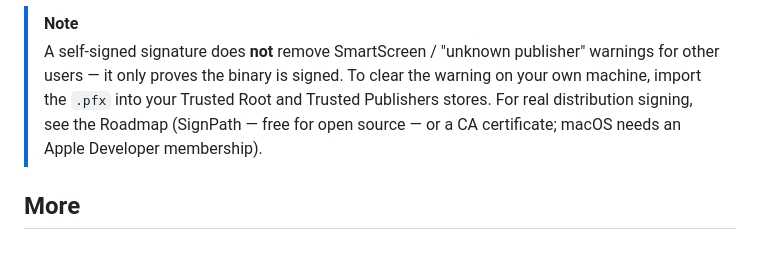
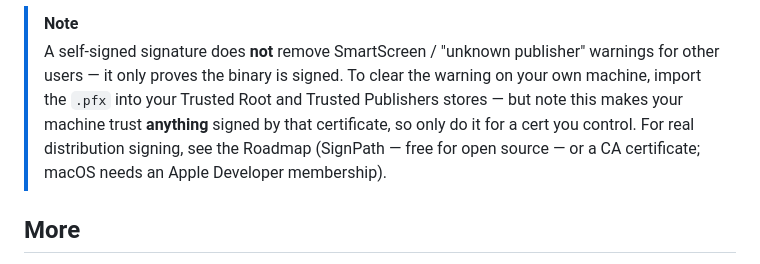
Before and after one commit to mfozmen/watchdown, a Markdown page: CONTRIBUTING.md, the part around the change. Rendered like a GitHub page.

Commit message:
docs: warn that trusting the self-signed cert grants broad trust
Importing the .pfx into Trusted Root makes the machine trust anything signed by
that certificate, not just this build — call that out at the trust boundary.

Co-Authored-By: Claude Opus 4.8 <noreply@anthropic.com>

```diff
--- a/CONTRIBUTING.md
+++ b/CONTRIBUTING.md
@@ -83,9 +83,10 @@ npm run dist         # electron-builder signs when CSC_LINK is set
 > [!NOTE]
 > A self-signed signature does **not** remove SmartScreen / "unknown publisher" warnings for other
 > users — it only proves the binary is signed. To clear the warning on your own machine, import the
-> `.pfx` into your Trusted Root and Trusted Publishers stores. For real distribution signing, see the
-> Roadmap (SignPath — free for open source — or a CA certificate; macOS needs an Apple Developer
-> membership).
+> `.pfx` into your Trusted Root and Trusted Publishers stores — but note this makes your machine
+> trust **anything** signed by that certificate, so only do it for a cert you control. For real
+> distribution signing, see the Roadmap (SignPath — free for open source — or a CA certificate;
+> macOS needs an Apple Developer membership).
 
 ## More
 
```
